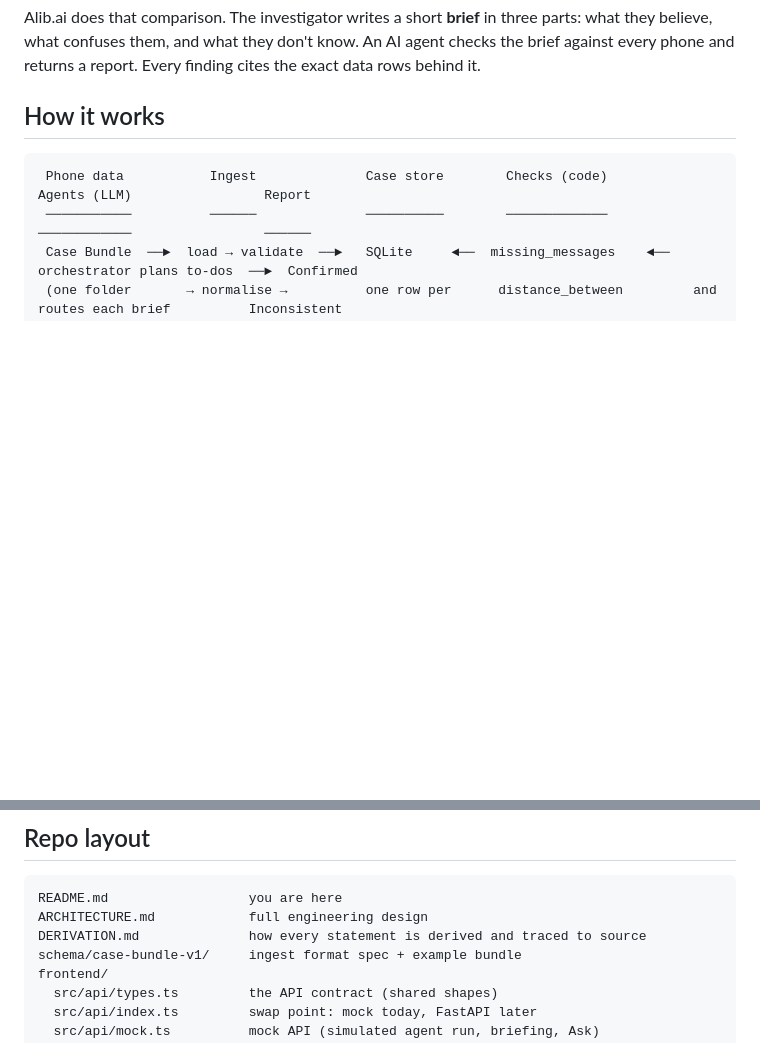
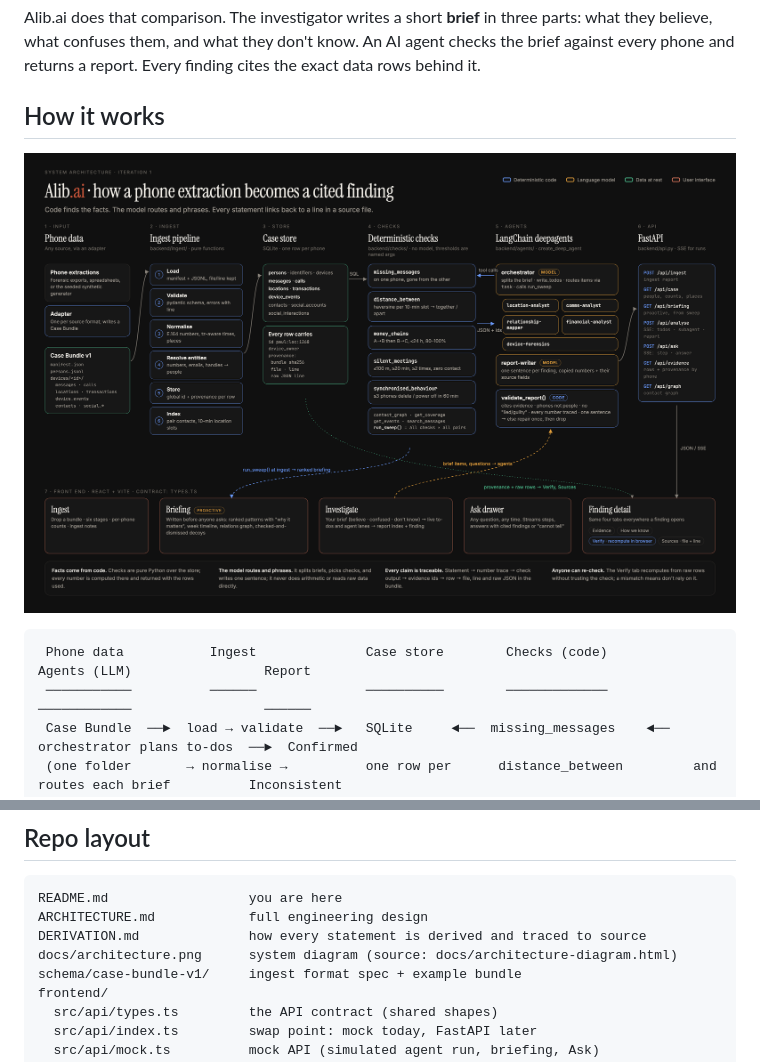
Before and after one commit to jcc-kh/alib.ai, a Markdown page: README.md, 2 parts joined by grey strips. Rendered like a GitHub page; pictures changed too: docs/architecture.png (added); blank space fills up the shorter version.

````diff
--- a/README.md
+++ b/README.md
@@ -15,6 +15,8 @@ Investigators often hold data from several phones in one case. Reading them by h
 Alib.ai does that comparison. The investigator writes a short **brief** in three parts: what they believe, what confuses them, and what they don't know. An AI agent checks the brief against every phone and returns a report. Every finding cites the exact data rows behind it.
 
 ## How it works
+
+![Alib.ai system architecture](docs/architecture.png)
 
 ```
  Phone data           Ingest              Case store        Checks (code)           Agents (LLM)                 Report
@@ -149,6 +151,7 @@ Open http://localhost:5173 in Chrome on a laptop-size screen.
 README.md                  you are here
 ARCHITECTURE.md            full engineering design
 DERIVATION.md              how every statement is derived and traced to source
+docs/architecture.png      system diagram (source: docs/architecture-diagram.html)
 schema/case-bundle-v1/     ingest format spec + example bundle
 frontend/
   src/api/types.ts         the API contract (shared shapes)
````
Also changed, not shown: ARCHITECTURE.md (+4 -0 lines), 1 other file.
